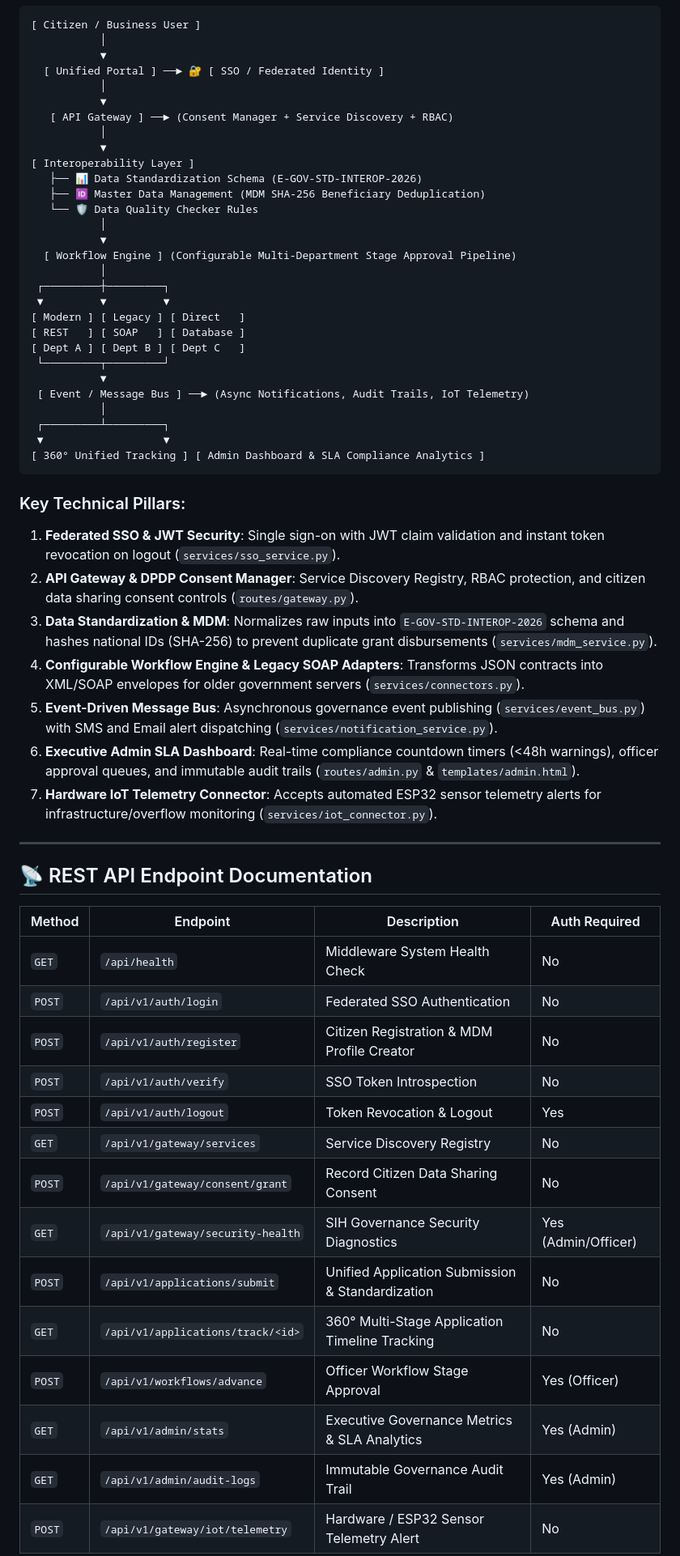
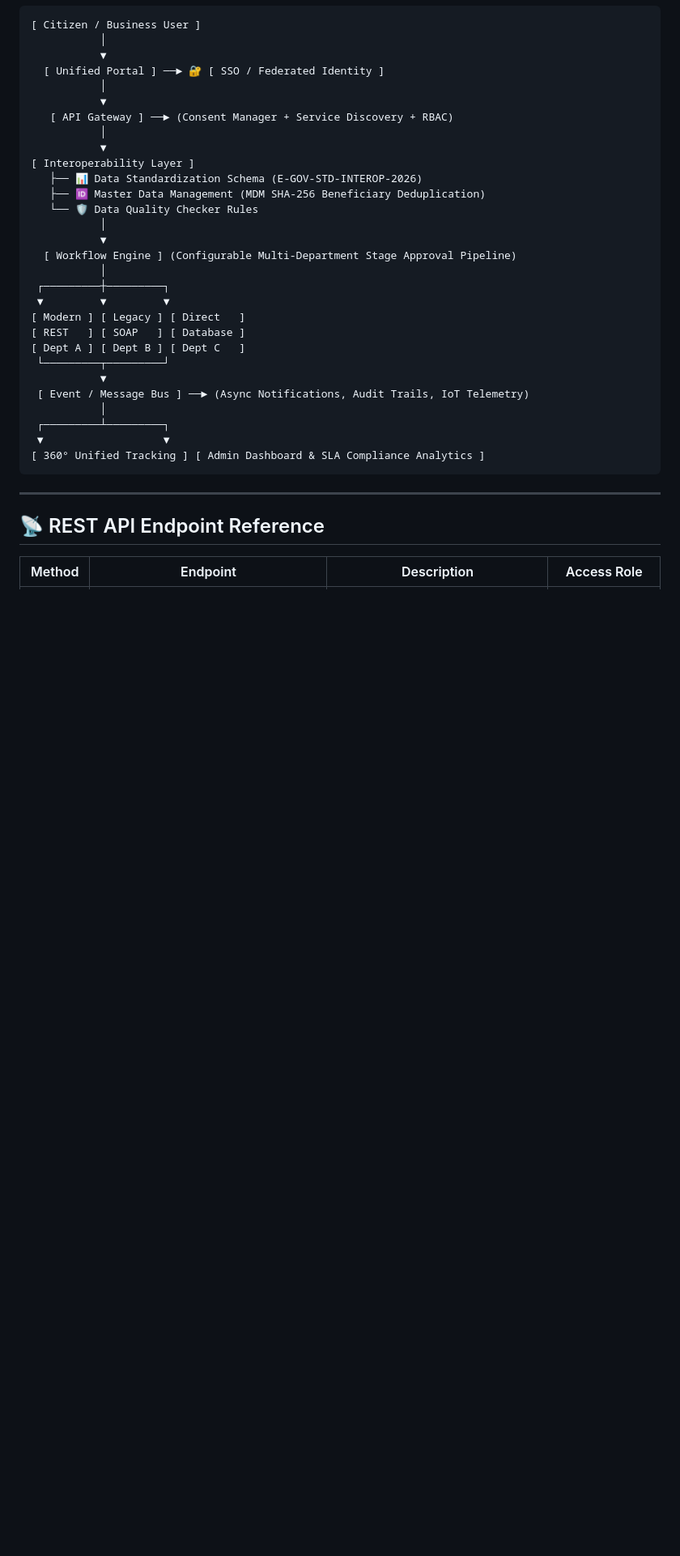
Before and after one commit to mepellireeta-wq/interoperability-framework, a Markdown page: README.md, the part around one of its changes. Shown at 81% size. GitHub-like rendering; blank space fills up the shorter version.

````diff
--- a/README.md
+++ b/README.md
@@ -49,33 +141,9 @@ Citizens face redundant document submissions, multi-portal tracking confusion, a
 [ 360° Unified Tracking ] [ Admin Dashboard & SLA Compliance Analytics ]
 ```
 
-### Key Technical Pillars:
-1. **Federated SSO & JWT Security**: Single sign-on with JWT claim validation and instant token revocation on logout (`services/sso_service.py`).
-2. **API Gateway & DPDP Consent Manager**: Service Discovery Registry, RBAC protection, and citizen data sharing consent controls (`routes/gateway.py`).
-3. **Data Standardization & MDM**: Normalizes raw inputs into `E-GOV-STD-INTEROP-2026` schema and hashes national IDs (SHA-256) to prevent duplicate grant disbursements (`services/mdm_service.py`).
-4. **Configurable Workflow Engine & Legacy SOAP Adapters**: Transforms JSON contracts into XML/SOAP envelopes for older government servers (`services/connectors.py`).
-5. **Event-Driven Message Bus**: Asynchronous governance event publishing (`services/event_bus.py`) with SMS and Email alert dispatching (`services/notification_service.py`).
-6. **Executive Admin SLA Dashboard**: Real-time compliance countdown timers (<48h warnings), officer approval queues, and immutable audit trails (`routes/admin.py` & `templates/admin.html`).
-7. **Hardware IoT Telemetry Connector**: Accepts automated ESP32 sensor telemetry alerts for infrastructure/overflow monitoring (`services/iot_connector.py`).
-
 ---
 
-## 📡 REST API Endpoint Documentation
+## 📡 REST API Endpoint Reference
 
-| Method | Endpoint | Description | Auth Required |
+| Method | Endpoint | Description | Access Role |
 |---|---|---|---|
-| `GET` | `/api/health` | Middleware System Health Check | No |
-| `POST` | `/api/v1/auth/login` | Federated SSO Authentication | No |
-| `POST` | `/api/v1/auth/register` | Citizen Registration & MDM Profile Creator | No |
-| `POST` | `/api/v1/auth/verify` | SSO Token Introspection | No |
-| `POST` | `/api/v1/auth/logout` | Token Revocation & Logout | Yes |
-| `GET` | `/api/v1/gateway/services` | Service Discovery Registry | No |
-| `POST` | `/api/v1/gateway/consent/grant` | Record Citizen Data Sharing Consent | No |
-| `GET` | `/api/v1/gateway/security-health` | SIH Governance Security Diagnostics | Yes (Admin/Officer) |
-| `POST` | `/api/v1/applications/submit` | Unified Application Submission & Standardization | No |
-| `GET` | `/api/v1/applications/track/<id>` | 360° Multi-Stage Application Timeline Tracking | No |
-| `POST` | `/api/v1/workflows/advance` | Officer Workflow Stage Approval | Yes (Officer) |
-| `GET` | `/api/v1/admin/stats` | Executive Governance Metrics & SLA Analytics | Yes (Admin) |
-| `GET` | `/api/v1/admin/audit-logs` | Immutable Governance Audit Trail | Yes (Admin) |
-| `POST` | `/api/v1/gateway/iot/telemetry` | Hardware / ESP32 Sensor Telemetry Alert | No |
-
````
Also changed, not shown: other parts of README.md (+108 -46 lines).
